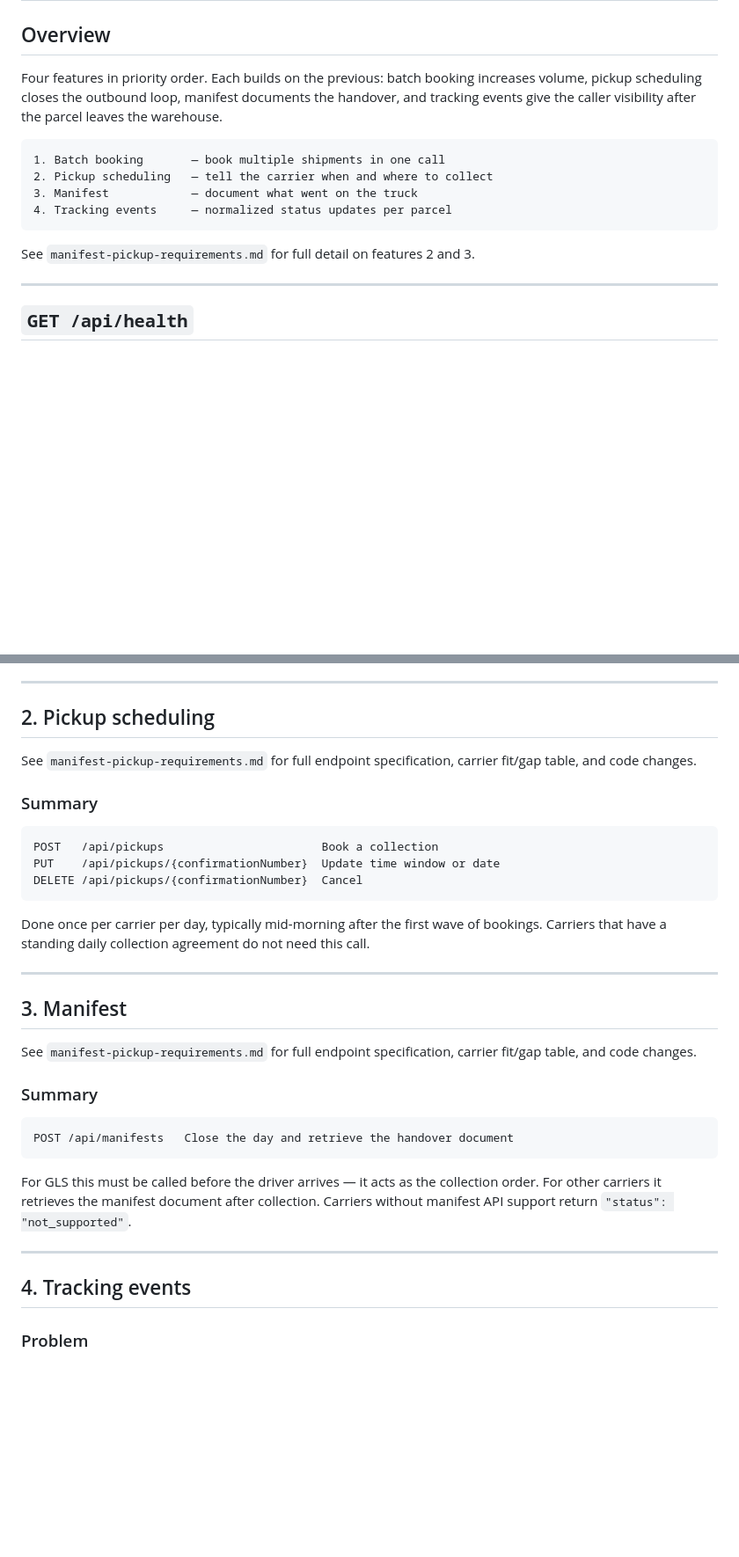
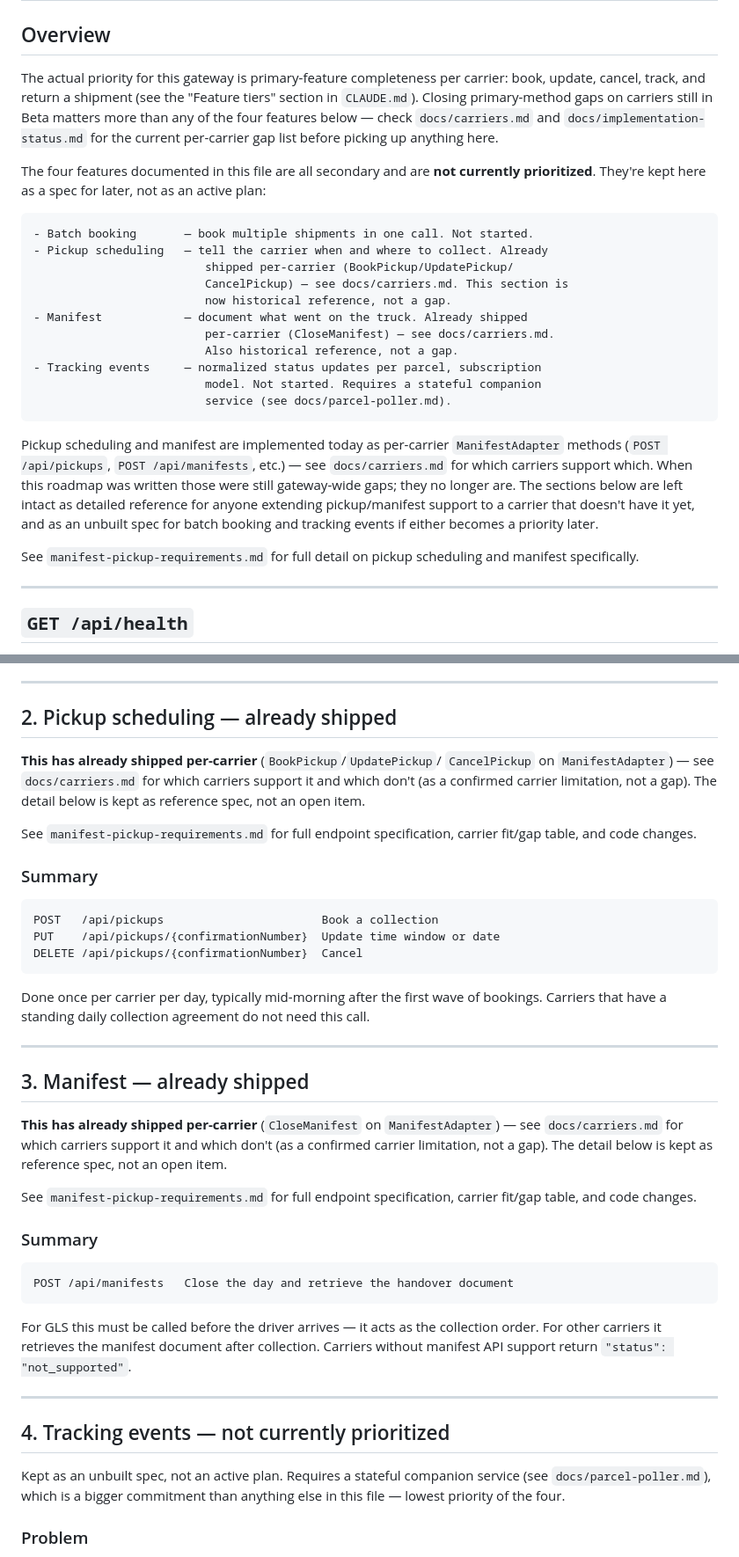
Before and after one commit to kristiannissen/carrier-gateway, a Markdown page: docs/feature-roadmap.md, 2 parts joined by grey strips. Shown at 88% size. Drawn GitHub-style; blank space fills up the shorter version.

Commit message:
docs(roadmap) updating focus

````diff
--- a/docs/feature-roadmap.md
+++ b/docs/feature-roadmap.md
@@ -2,19 +2,41 @@
 
 ## Overview
 
-Four features in priority order. Each builds on the previous:
-batch booking increases volume, pickup scheduling closes the outbound loop,
-manifest documents the handover, and tracking events give the caller
-visibility after the parcel leaves the warehouse.
+The actual priority for this gateway is primary-feature completeness per
+carrier: book, update, cancel, track, and return a shipment (see the "Feature
+tiers" section in `CLAUDE.md`). Closing primary-method gaps on carriers still
+in Beta matters more than any of the four features below — check
+`docs/carriers.md` and `docs/implementation-status.md` for the current
+per-carrier gap list before picking up anything here.
+
+The four features documented in this file are all secondary and are **not
+currently prioritized**. They're kept here as a spec for later, not as an
+active plan:
 
 ```
-1. Batch booking       — book multiple shipments in one call
-2. Pickup scheduling   — tell the carrier when and where to collect
-3. Manifest            — document what went on the truck
-4. Tracking events     — normalized status updates per parcel
+- Batch booking       — book multiple shipments in one call. Not started.
+- Pickup scheduling   — tell the carrier when and where to collect. Already
+                         shipped per-carrier (BookPickup/UpdatePickup/
+                         CancelPickup) — see docs/carriers.md. This section is
+                         now historical reference, not a gap.
+- Manifest            — document what went on the truck. Already shipped
+                         per-carrier (CloseManifest) — see docs/carriers.md.
+                         Also historical reference, not a gap.
+- Tracking events     — normalized status updates per parcel, subscription
+                         model. Not started. Requires a stateful companion
+                         service (see docs/parcel-poller.md).
 ```
 
-See `manifest-pickup-requirements.md` for full detail on features 2 and 3.
+Pickup scheduling and manifest are implemented today as per-carrier
+`ManifestAdapter` methods (`POST /api/pickups`, `POST /api/manifests`, etc.) —
+see `docs/carriers.md` for which carriers support which. When this roadmap was
+written those were still gateway-wide gaps; they no longer are. The sections
+below are left intact as detailed reference for anyone extending pickup/manifest
+support to a carrier that doesn't have it yet, and as an unbuilt spec for batch
+booking and tracking events if either becomes a priority later.
+
+See `manifest-pickup-requirements.md` for full detail on pickup scheduling and
+manifest specifically.
 
 ---
 
@@ -204,7 +229,12 @@ single-booking endpoint. Per-carrier worker pools are managed inside
 
 ---
 
-## 2. Pickup scheduling
+## 2. Pickup scheduling — already shipped
+
+**This has already shipped per-carrier** (`BookPickup`/`UpdatePickup`/
+`CancelPickup` on `ManifestAdapter`) — see `docs/carriers.md` for which
+carriers support it and which don't (as a confirmed carrier limitation, not a
+gap). The detail below is kept as reference spec, not an open item.
 
 See `manifest-pickup-requirements.md` for full endpoint specification, carrier
 fit/gap table, and code changes.
@@ -223,7 +253,12 @@ this call.
 
 ---
 
-## 3. Manifest
+## 3. Manifest — already shipped
+
+**This has already shipped per-carrier** (`CloseManifest` on
+`ManifestAdapter`) — see `docs/carriers.md` for which carriers support it and
+which don't (as a confirmed carrier limitation, not a gap). The detail below
+is kept as reference spec, not an open item.
 
 See `manifest-pickup-requirements.md` for full endpoint specification, carrier
 fit/gap table, and code changes.
@@ -241,7 +276,11 @@ after collection. Carriers without manifest API support return
 
 ---
 
-## 4. Tracking events
+## 4. Tracking events — not currently prioritized
+
+Kept as an unbuilt spec, not an active plan. Requires a stateful companion
+service (see `docs/parcel-poller.md`), which is a bigger commitment than
+anything else in this file — lowest priority of the four.
 
 ### Problem
 
````
Also changed, not shown: other parts of docs/feature-roadmap.md (+15 -8 lines).
